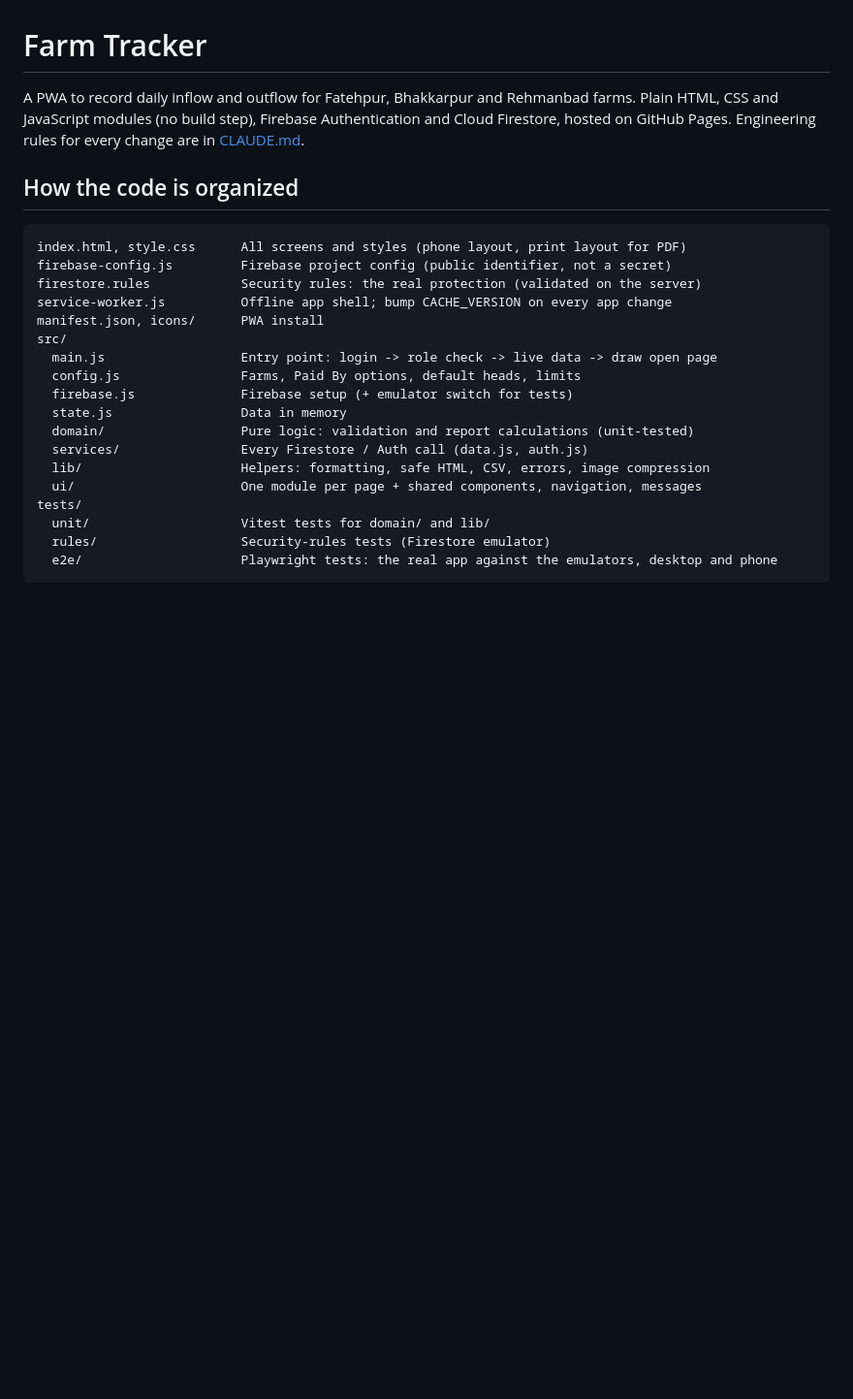
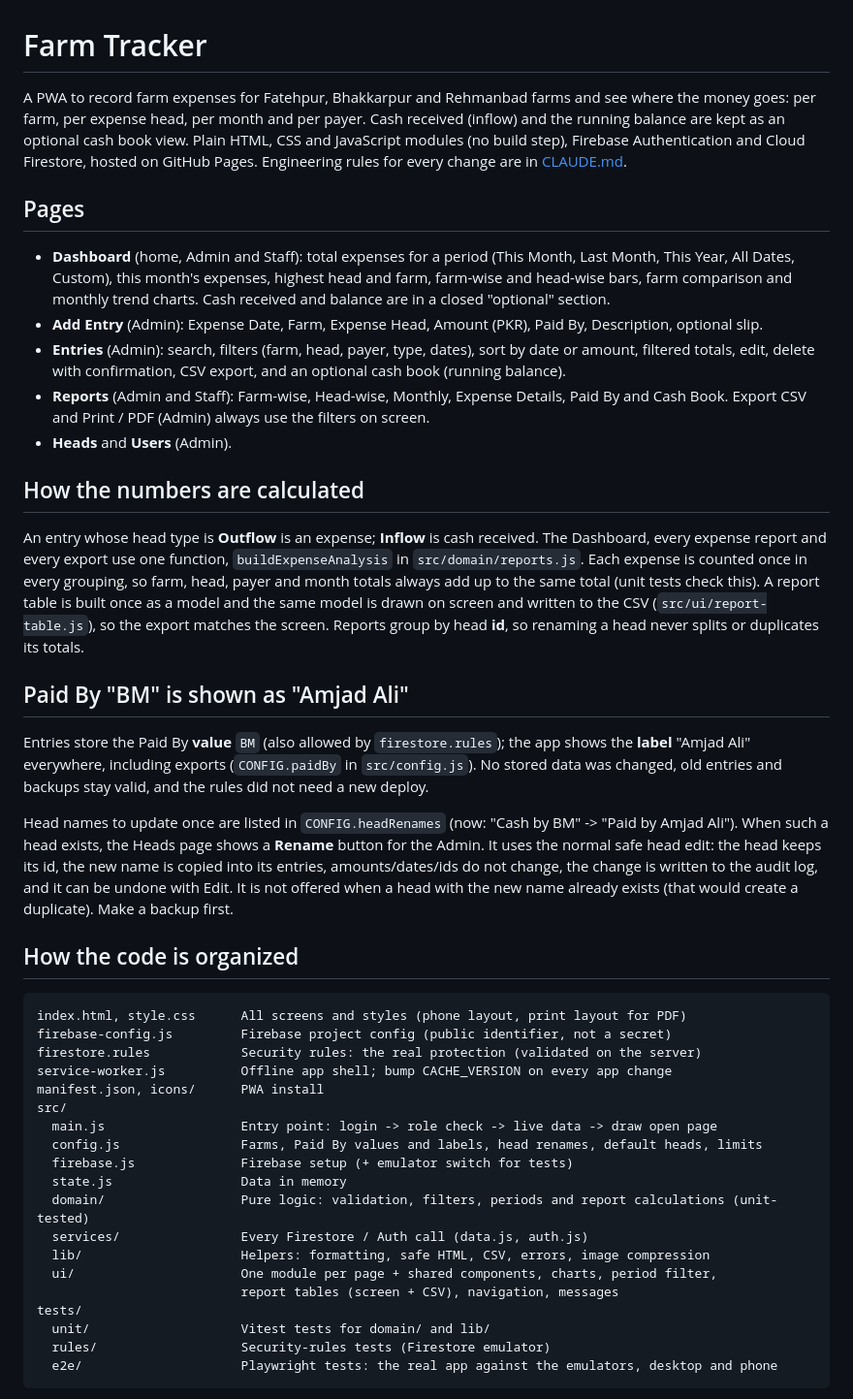
Before and after one commit to Burhan-Naveed/farm-tracker, a Markdown page: README.md, the part around the change. Shown at 97% size. Drawn GitHub-style; blank space fills up the shorter version.

Commit message:
Update README for the expense-first pages and Amjad Ali label
Co-Authored-By: Claude Opus 5.5 <noreply@anthropic.com>

```diff
--- a/README.md
+++ b/README.md
@@ -1,8 +1,43 @@
 # Farm Tracker
 
-A PWA to record daily inflow and outflow for Fatehpur, Bhakkarpur and Rehmanbad farms.
+A PWA to record farm expenses for Fatehpur, Bhakkarpur and Rehmanbad farms and see where the money
+goes: per farm, per expense head, per month and per payer. Cash received (inflow) and the running
+balance are kept as an optional cash book view.
 Plain HTML, CSS and JavaScript modules (no build step), Firebase Authentication and Cloud Firestore,
 hosted on GitHub Pages. Engineering rules for every change are in [CLAUDE.md](CLAUDE.md).
+
+## Pages
+
+- **Dashboard** (home, Admin and Staff): total expenses for a period (This Month, Last Month, This Year,
+  All Dates, Custom), this month's expenses, highest head and farm, farm-wise and head-wise bars,
+  farm comparison and monthly trend charts. Cash received and balance are in a closed "optional" section.
+- **Add Entry** (Admin): Expense Date, Farm, Expense Head, Amount (PKR), Paid By, Description, optional slip.
+- **Entries** (Admin): search, filters (farm, head, payer, type, dates), sort by date or amount, filtered
+  totals, edit, delete with confirmation, CSV export, and an optional cash book (running balance).
+- **Reports** (Admin and Staff): Farm-wise, Head-wise, Monthly, Expense Details, Paid By and Cash Book.
+  Export CSV and Print / PDF (Admin) always use the filters on screen.
+- **Heads** and **Users** (Admin).
+
+## How the numbers are calculated
+
+An entry whose head type is **Outflow** is an expense; **Inflow** is cash received. The Dashboard, every
+expense report and every export use one function, `buildExpenseAnalysis` in `src/domain/reports.js`.
+Each expense is counted once in every grouping, so farm, head, payer and month totals always add up to
+the same total (unit tests check this). A report table is built once as a model and the same model is
+drawn on screen and written to the CSV (`src/ui/report-table.js`), so the export matches the screen.
+Reports group by head **id**, so renaming a head never splits or duplicates its totals.
+
+## Paid By "BM" is shown as "Amjad Ali"
+
+Entries store the Paid By **value** `BM` (also allowed by `firestore.rules`); the app shows the
+**label** "Amjad Ali" everywhere, including exports (`CONFIG.paidBy` in `src/config.js`). No stored data
+was changed, old entries and backups stay valid, and the rules did not need a new deploy.
+
+Head names to update once are listed in `CONFIG.headRenames` (now: "Cash by BM" -> "Paid by Amjad Ali").
+When such a head exists, the Heads page shows a **Rename** button for the Admin. It uses the normal
+safe head edit: the head keeps its id, the new name is copied into its entries, amounts/dates/ids do not
+change, the change is written to the audit log, and it can be undone with Edit. It is not offered when a
+head with the new name already exists (that would create a duplicate). Make a backup first.
 
 ## How the code is organized
 
@@ -14,13 +49,14 @@ service-worker.js          Offline app shell; bump CACHE_VERSION on every app ch
 manifest.json, icons/      PWA install
 src/
   main.js                  Entry point: login -> role check -> live data -> draw open page
-  config.js                Farms, Paid By options, default heads, limits
+  config.js                Farms, Paid By values and labels, head renames, default heads, limits
   firebase.js              Firebase setup (+ emulator switch for tests)
   state.js                 Data in memory
-  domain/                  Pure logic: validation and report calculations (unit-tested)
+  domain/                  Pure logic: validation, filters, periods and report calculations (unit-tested)
   services/                Every Firestore / Auth call (data.js, auth.js)
   lib/                     Helpers: formatting, safe HTML, CSV, errors, image compression
-  ui/                      One module per page + shared components, navigation, messages
+  ui/                      One module per page + shared components, charts, period filter,
+                           report tables (screen + CSV), navigation, messages
 tests/
   unit/                    Vitest tests for domain/ and lib/
   rules/                   Security-rules tests (Firestore emulator)
```
